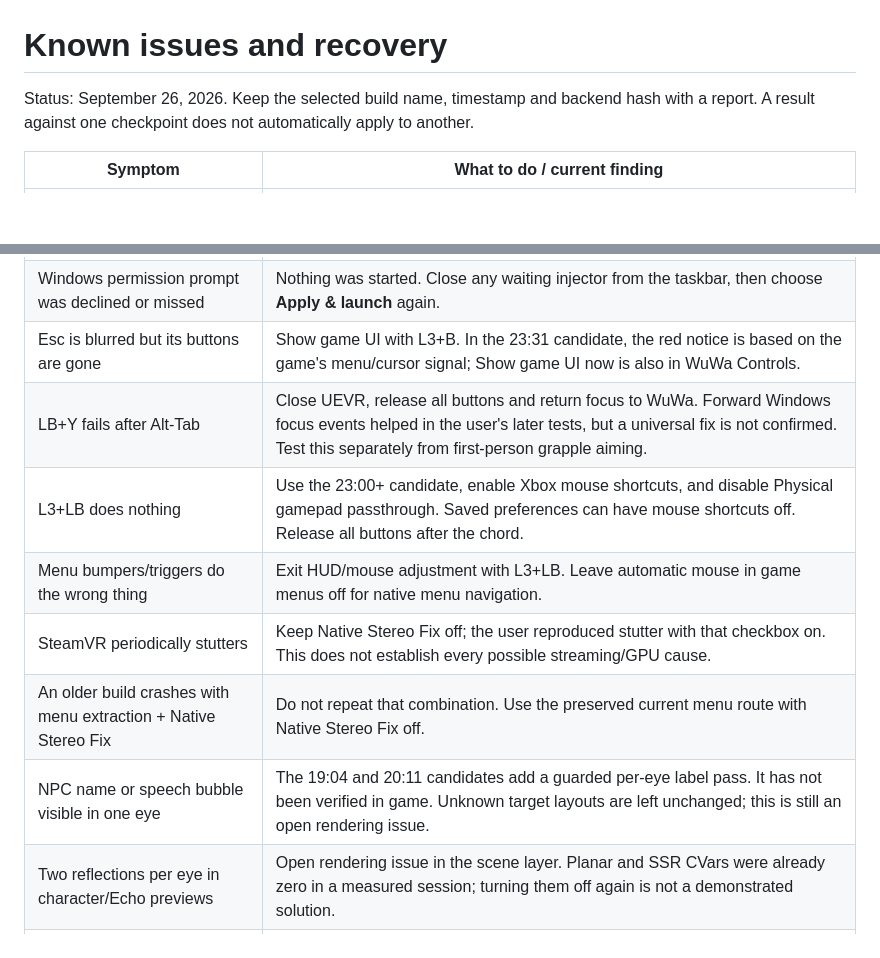
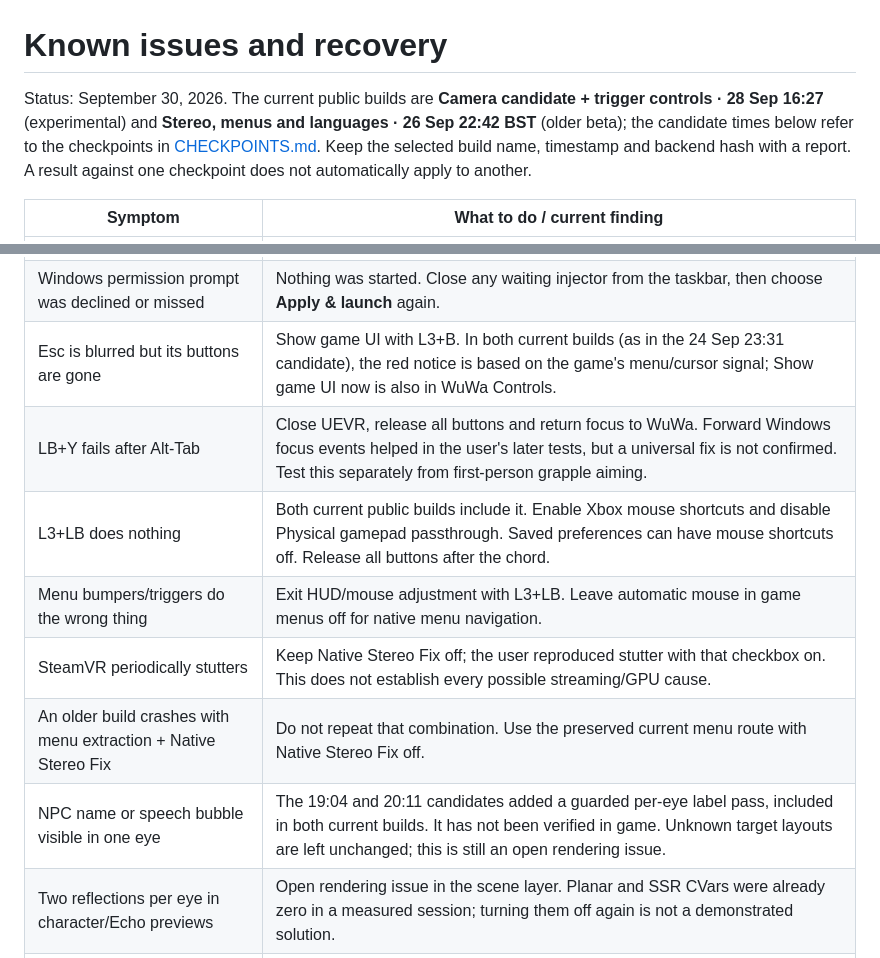
Before and after one commit to ChronoHaxx/wuwa-vr, a Markdown page: docs/TROUBLESHOOTING.md, 2 parts joined by grey strips. Drawn GitHub-style; blank space fills up the shorter version.

```diff
--- a/docs/TROUBLESHOOTING.md
+++ b/docs/TROUBLESHOOTING.md
@@ -1,8 +1,11 @@
 # Known issues and recovery
 
-Status: September 26, 2026. Keep the selected build name, timestamp and backend
-hash with a report. A result against one checkpoint does not automatically
-apply to another.
+Status: September 30, 2026. The current public builds are **Camera candidate +
+trigger controls · 28 Sep 16:27** (experimental) and **Stereo, menus and
+languages · 26 Sep 22:42 BST** (older beta); the candidate times below refer to
+the checkpoints in [CHECKPOINTS.md](CHECKPOINTS.md). Keep the selected build
+name, timestamp and backend hash with a report. A result against one checkpoint
+does not automatically apply to another.
 
 | Symptom | What to do / current finding |
 | --- | --- |
@@ -12,13 +15,13 @@ apply to another.
 | The game starts, but not in VR | Check the launcher shows your headset software as the OpenXR runtime and that it was running first. Unicode paths passed launcher/profile tests, but real injector startup from them is untested; use a simple path such as `C:\Games\WuWa VR` for that comparison. |
 | Use headset does not select SteamVR | It restores the runtime saved before enabling the simulator, which may be Virtual Desktop. For the grouped Steam Link/SteamVR test, select SteamVR as the active OpenXR runtime through its settings. |
 | Windows permission prompt was declined or missed | Nothing was started. Close any waiting injector from the taskbar, then choose **Apply & launch** again. |
-| Esc is blurred but its buttons are gone | Show game UI with L3+B. In the 23:31 candidate, the red notice is based on the game's menu/cursor signal; Show game UI now is also in WuWa Controls. |
+| Esc is blurred but its buttons are gone | Show game UI with L3+B. In both current builds (as in the 24 Sep 23:31 candidate), the red notice is based on the game's menu/cursor signal; Show game UI now is also in WuWa Controls. |
 | LB+Y fails after Alt-Tab | Close UEVR, release all buttons and return focus to WuWa. Forward Windows focus events helped in the user's later tests, but a universal fix is not confirmed. Test this separately from first-person grapple aiming. |
-| L3+LB does nothing | Use the 23:00+ candidate, enable Xbox mouse shortcuts, and disable Physical gamepad passthrough. Saved preferences can have mouse shortcuts off. Release all buttons after the chord. |
+| L3+LB does nothing | Both current public builds include it. Enable Xbox mouse shortcuts and disable Physical gamepad passthrough. Saved preferences can have mouse shortcuts off. Release all buttons after the chord. |
 | Menu bumpers/triggers do the wrong thing | Exit HUD/mouse adjustment with L3+LB. Leave automatic mouse in game menus off for native menu navigation. |
 | SteamVR periodically stutters | Keep Native Stereo Fix off; the user reproduced stutter with that checkbox on. This does not establish every possible streaming/GPU cause. |
 | An older build crashes with menu extraction + Native Stereo Fix | Do not repeat that combination. Use the preserved current menu route with Native Stereo Fix off. |
-| NPC name or speech bubble visible in one eye | The 19:04 and 20:11 candidates add a guarded per-eye label pass. It has not been verified in game. Unknown target layouts are left unchanged; this is still an open rendering issue. |
+| NPC name or speech bubble visible in one eye | The 19:04 and 20:11 candidates added a guarded per-eye label pass, included in both current builds. It has not been verified in game. Unknown target layouts are left unchanged; this is still an open rendering issue. |
 | Two reflections per eye in character/Echo previews | Open rendering issue in the scene layer. Planar and SSR CVars were already zero in a measured session; turning them off again is not a demonstrated solution. |
 | Iuno hair/head, Mornye leg transparency or Lynae effects absent in one eye | Open stereo-material defects. The reported head-following preview reflections are tracked separately; a shared shader cause has not been established. |
 | Full head shadow only works after toggling per character | Automatic retries and reused-component recovery are included. The owner reported the 15:39 head-bones/full-shadow mode working; it is the supplied default in 17:30 and later. If it recurs, record the character/build and check the active-copy status. |
```
Also changed, not shown: docs/CONTROLS.md (+8 -2 lines), docs/START-HERE.md (+16 -7 lines).
